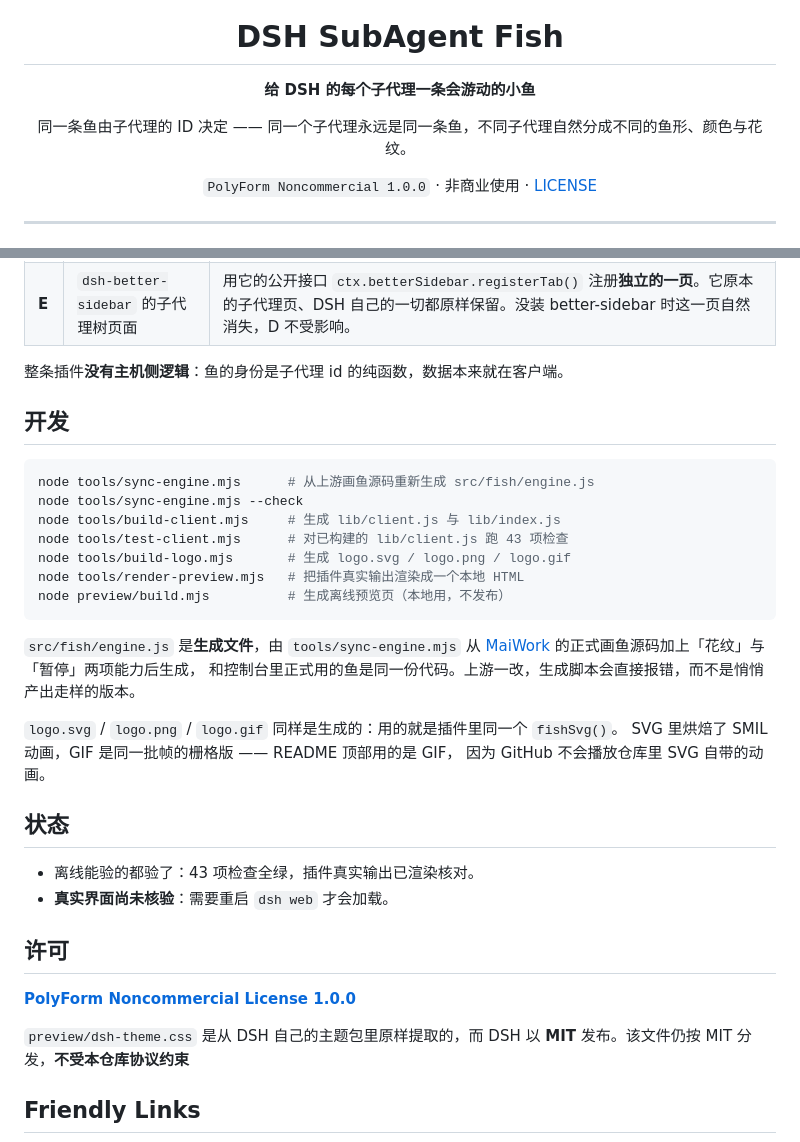
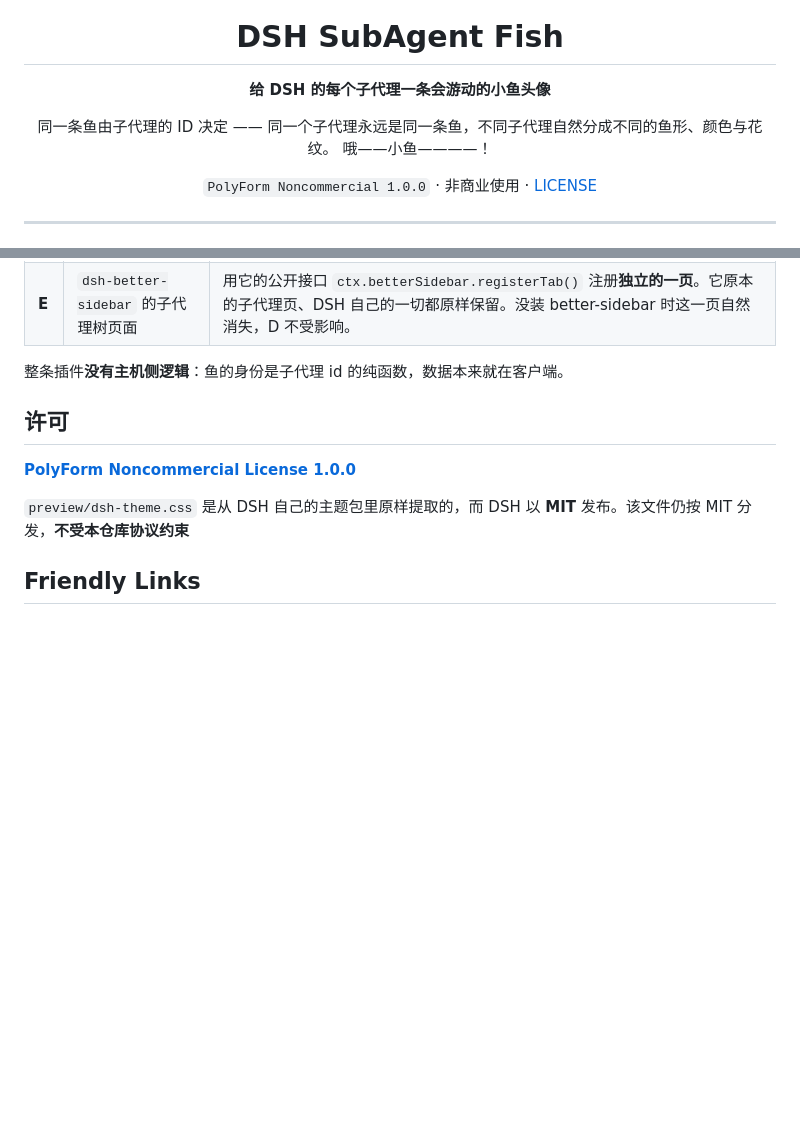
Before and after one commit to CharTyr/DSH-SubAgent-Fish, a Markdown page: README.md, 2 parts joined by grey strips. Drawn GitHub-style; blank space fills up the shorter version.

````diff
--- a/README.md
+++ b/README.md
@@ -4,9 +4,10 @@
 
 # DSH SubAgent Fish
 
-**给 DSH 的每个子代理一条会游动的小鱼**
+**给 DSH 的每个子代理一条会游动的小鱼头像**
 
 同一条鱼由子代理的 ID 决定 —— 同一个子代理永远是同一条鱼，不同子代理自然分成不同的鱼形、颜色与花纹。
+哦——小鱼————！
 
 `PolyForm Noncommercial 1.0.0` · 非商业使用 · [LICENSE](LICENSE)
 
@@ -134,30 +135,6 @@ dsh plugin --profile web remove dsh-subagent-fish
 
 整条插件**没有主机侧逻辑**：鱼的身份是子代理 id 的纯函数，数据本来就在客户端。
 
-## 开发
-
-```bash
-node tools/sync-engine.mjs      # 从上游画鱼源码重新生成 src/fish/engine.js
-node tools/sync-engine.mjs --check
-node tools/build-client.mjs     # 生成 lib/client.js 与 lib/index.js
-node tools/test-client.mjs      # 对已构建的 lib/client.js 跑 43 项检查
-node tools/build-logo.mjs       # 生成 logo.svg / logo.png / logo.gif
-node tools/render-preview.mjs   # 把插件真实输出渲染成一个本地 HTML
-node preview/build.mjs          # 生成离线预览页（本地用，不发布）
-```
-
-`src/fish/engine.js` 是**生成文件**，由 `tools/sync-engine.mjs` 从
-[MaiWork](https://github.com/CharTyr/MaiWork) 的正式画鱼源码加上「花纹」与「暂停」两项能力后生成，
-和控制台里正式用的鱼是同一份代码。上游一改，生成脚本会直接报错，而不是悄悄产出走样的版本。
-
-`logo.svg` / `logo.png` / `logo.gif` 同样是生成的：用的就是插件里同一个 `fishSvg()`。
-SVG 里烘焙了 SMIL 动画，GIF 是同一批帧的栅格版 —— README 顶部用的是 GIF，
-因为 GitHub 不会播放仓库里 SVG 自带的动画。
-
-## 状态
-
-- 离线能验的都验了：43 项检查全绿，插件真实输出已渲染核对。
-- **真实界面尚未核验**：需要重启 `dsh web` 才会加载。
 
 ## 许可
 
````
